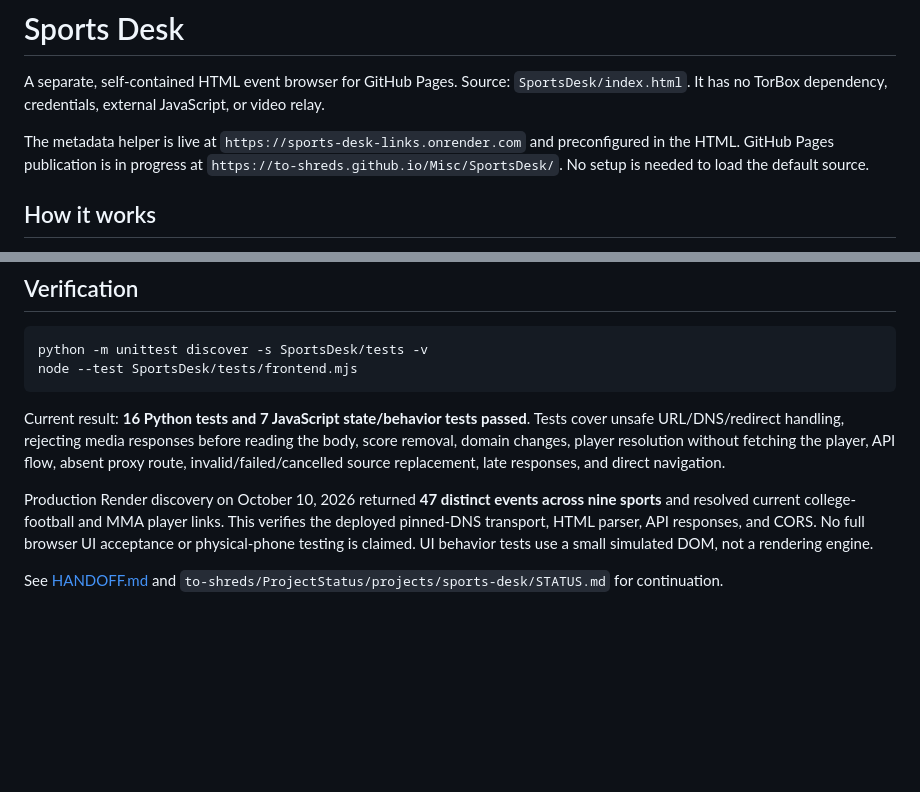
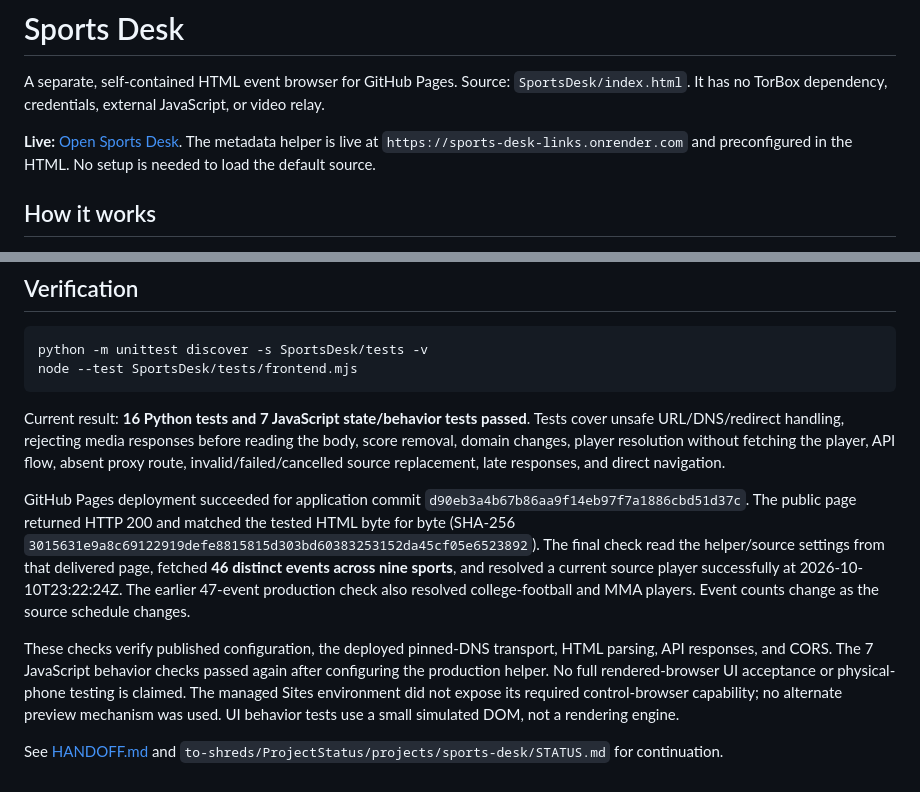
Before and after one commit to to-shreds/Misc, a Markdown page: SportsDesk/README.md, 2 parts joined by grey strips. GitHub-like rendering; blank space fills up the shorter version.

Commit message:
Record verified live Sports Desk deployment and operating handoff

```diff
--- a/SportsDesk/README.md
+++ b/SportsDesk/README.md
@@ -2,7 +2,7 @@
 
 A separate, self-contained HTML event browser for GitHub Pages. Source: `SportsDesk/index.html`. It has no TorBox dependency, credentials, external JavaScript, or video relay.
 
-The metadata helper is live at `https://sports-desk-links.onrender.com` and preconfigured in the HTML. GitHub Pages publication is in progress at `https://to-shreds.github.io/Misc/SportsDesk/`. No setup is needed to load the default source.
+**Live:** [Open Sports Desk](https://to-shreds.github.io/Misc/SportsDesk/). The metadata helper is live at `https://sports-desk-links.onrender.com` and preconfigured in the HTML. No setup is needed to load the default source.
 
 ## How it works
 
@@ -52,6 +52,8 @@ node --test SportsDesk/tests/frontend.mjs
 
 Current result: **16 Python tests and 7 JavaScript state/behavior tests passed**. Tests cover unsafe URL/DNS/redirect handling, rejecting media responses before reading the body, score removal, domain changes, player resolution without fetching the player, API flow, absent proxy route, invalid/failed/cancelled source replacement, late responses, and direct navigation.
 
-Production Render discovery on October 10, 2026 returned **47 distinct events across nine sports** and resolved current college-football and MMA player links. This verifies the deployed pinned-DNS transport, HTML parser, API responses, and CORS. No full browser UI acceptance or physical-phone testing is claimed. UI behavior tests use a small simulated DOM, not a rendering engine.
+GitHub Pages deployment succeeded for application commit `d90eb3a4b67b86aa9f14eb97f7a1886cbd51d37c`. The public page returned HTTP 200 and matched the tested HTML byte for byte (SHA-256 `3015631e9a8c69122919defe8815815d303bd60383253152da45cf05e6523892`). The final check read the helper/source settings from that delivered page, fetched **46 distinct events across nine sports**, and resolved a current source player successfully at 2026-10-10T23:22:24Z. The earlier 47-event production check also resolved college-football and MMA players. Event counts change as the source schedule changes.
+
+These checks verify published configuration, the deployed pinned-DNS transport, HTML parsing, API responses, and CORS. The 7 JavaScript behavior checks passed again after configuring the production helper. No full rendered-browser UI acceptance or physical-phone testing is claimed. The managed Sites environment did not expose its required control-browser capability; no alternate preview mechanism was used. UI behavior tests use a small simulated DOM, not a rendering engine.
 
 See [HANDOFF.md](HANDOFF.md) and `to-shreds/ProjectStatus/projects/sports-desk/STATUS.md` for continuation.
```
Also changed, not shown: SportsDesk/HANDOFF.md (+38 -25 lines).
